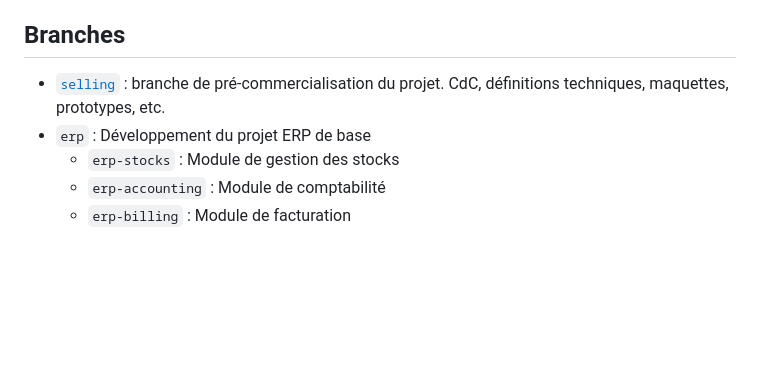
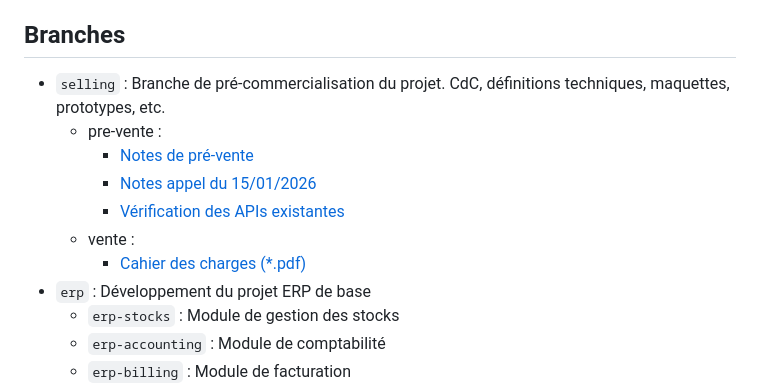
Before and after one commit to remiv1/sauvetage, a Markdown page: README.md, the part around the change. Drawn GitHub-style; blank space fills up the shorter version.

Commit message:
doc: Mise à jour des notes de rendez-vous Mise à jour des README pour en tenir compte

```diff
--- a/README.md
+++ b/README.md
@@ -7,7 +7,13 @@ Projet d'outil centralisé pour une librairie :
 
 ## Branches
 
-- [`selling`](sales/pre-selling/260110_notes.md) : branche de pré-commercialisation du projet. CdC, définitions techniques, maquettes, prototypes, etc.
+- `selling` : Branche de pré-commercialisation du projet. CdC, définitions techniques, maquettes, prototypes, etc.
+  - pre-vente :
+    - [Notes de pré-vente](./sales/pre-selling/260110_notes.md)
+    - [Notes appel du 15/01/2026](./sales/pre-selling/260115_notes.md)
+    - [Vérification des APIs existantes](./sales/pre-selling/api_checks.md)
+  - vente :
+    - [Cahier des charges (*.pdf)](./sales/sale/CahierDesCharges_Site_Appli.pdf)
 - `erp` : Développement du projet ERP de base
   - `erp-stocks` : Module de gestion des stocks
   - `erp-accounting` : Module de comptabilité
```
Also changed, not shown: buyer/README.md (+20 -0 lines), sales/pre-selling/260115_notes.md (added, +17 -0 lines).
